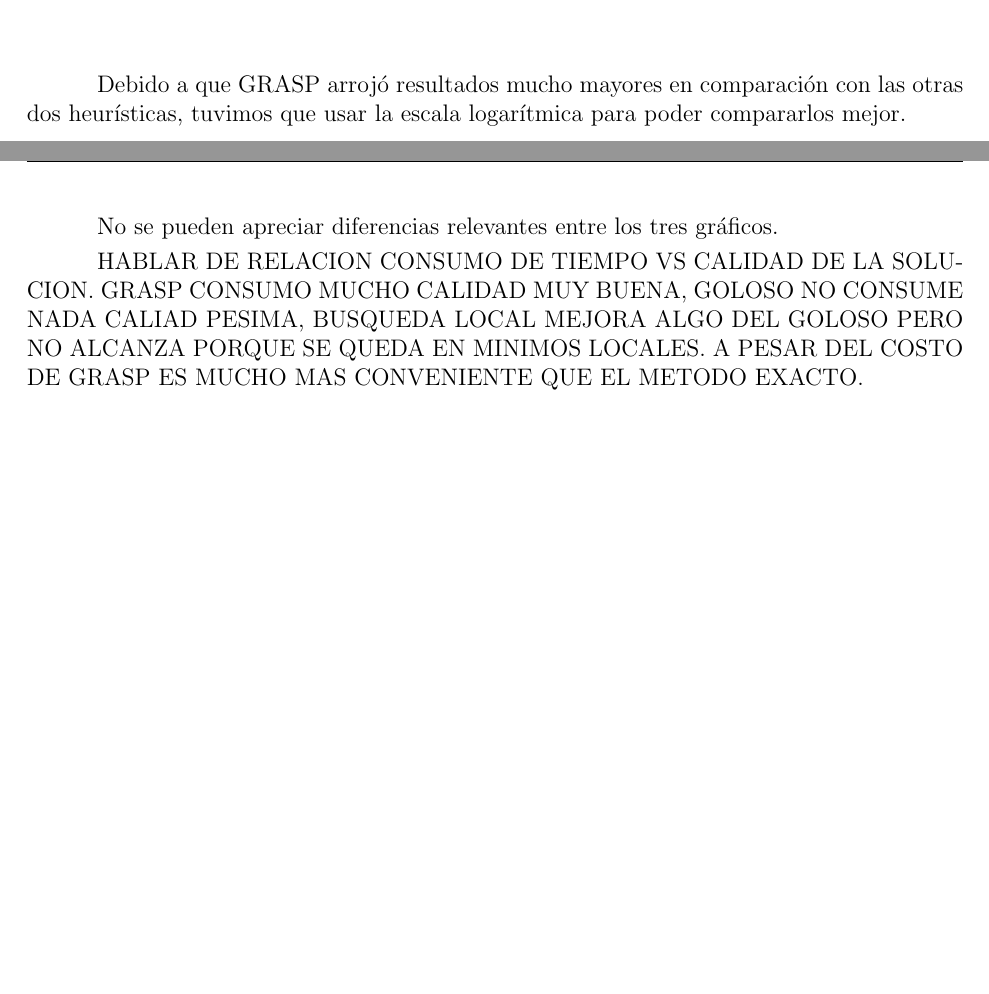
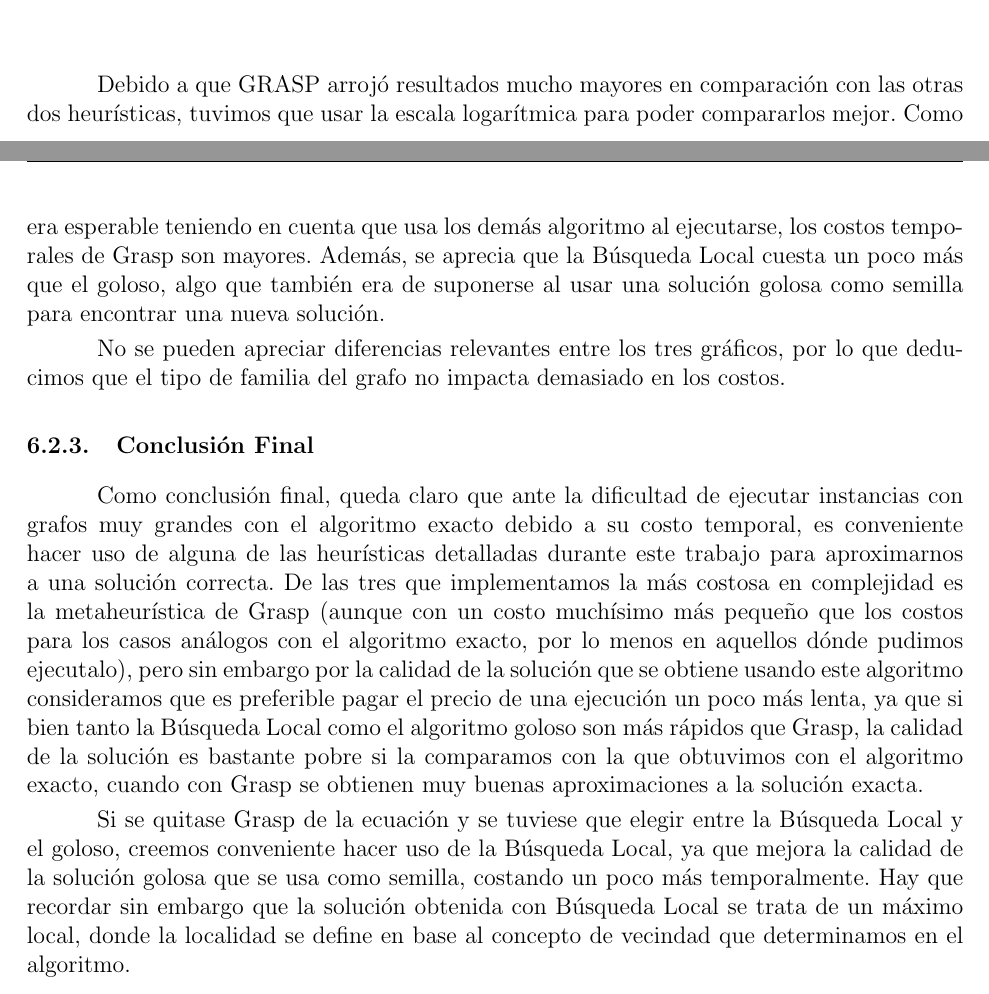
Before and after one commit to gscarpino/algo3-uba-2013, a LaTeX document (tp3/informe/Informe.TP3.AyEDIII.2013.C1.tex, which reads tp3/informe/experimentacion.tex): two parts of pages 33 and 34 of 34, joined at a grey line, cut so that both start at the same text, the shorter picture padded with empty space. Compiled offline with pdfLaTeX.

Commit message:
experimentacion lista

```diff
--- a/tp3/informe/experimentacion.tex
+++ b/tp3/informe/experimentacion.tex
@@ -121,8 +121,12 @@
 
 \quad
 
-\quad Debido a que GRASP arrojó resultados mucho mayores en comparación con las otras dos heurísticas, tuvimos que usar la escala logarítmica para poder compararlos mejor.
+\quad Debido a que GRASP arrojó resultados mucho mayores en comparación con las otras dos heurísticas, tuvimos que usar la escala logarítmica para poder compararlos mejor. Como era esperable teniendo en cuenta que usa los demás algoritmo al ejecutarse, los costos temporales de Grasp son mayores. Además, se aprecia que la Búsqueda Local cuesta un poco más que el goloso, algo que también era de suponerse al usar una solución golosa como semilla para encontrar una nueva solución.
 
-\quad No se pueden apreciar diferencias relevantes entre los tres gráficos.
+\quad No se pueden apreciar diferencias relevantes entre los tres gráficos, por lo que deducimos que el tipo de familia del grafo no impacta demasiado en los costos.
 
-\quad HABLAR DE RELACION CONSUMO DE TIEMPO VS CALIDAD DE LA SOLUCION. GRASP CONSUMO MUCHO CALIDAD MUY BUENA, GOLOSO NO CONSUME NADA CALIAD PESIMA, BUSQUEDA LOCAL MEJORA ALGO DEL GOLOSO PERO NO ALCANZA PORQUE SE QUEDA EN MINIMOS LOCALES. A PESAR DEL COSTO DE GRASP ES MUCHO MAS CONVENIENTE QUE EL METODO EXACTO.
+\subsubsection{Conclusión Final}
+
+\quad Como conclusión final, queda claro que ante la dificultad de ejecutar instancias con grafos muy grandes con el algoritmo exacto debido a su costo temporal, es conveniente hacer uso de alguna de las heurísticas detalladas durante este trabajo para aproximarnos a una solución correcta. De las tres que implementamos la más costosa en complejidad es la metaheurística de Grasp (aunque con un costo muchísimo más pequeño que los costos para los casos análogos con el algoritmo exacto, por lo menos en aquellos dónde pudimos ejecutalo), pero sin embargo por la calidad de la solución que se obtiene usando este algoritmo consideramos que es preferible pagar el precio de una ejecución un poco más lenta, ya que si bien tanto la Búsqueda Local como el algoritmo goloso son más rápidos que Grasp, la calidad de la solución es bastante pobre si la comparamos con la que obtuvimos con el algoritmo exacto, cuando con Grasp se obtienen muy buenas aproximaciones a la solución exacta.
+
+\quad Si se quitase Grasp de la ecuación y se tuviese que elegir entre la Búsqueda Local y el goloso, creemos conveniente hacer uso de la Búsqueda Local, ya que mejora la calidad de la solución golosa que se usa como semilla, costando un poco más temporalmente. Hay que recordar sin embargo que la solución obtenida con Búsqueda Local se trata de un máximo local, donde la localidad se define en base al concepto de vecindad que determinamos en el algoritmo.
```
Also changed, not shown: tp3/informe/local.tex (+1 -1 lines), tp3/informe/Informe.TP3.AyEDIII.2013.C1.pdf.
